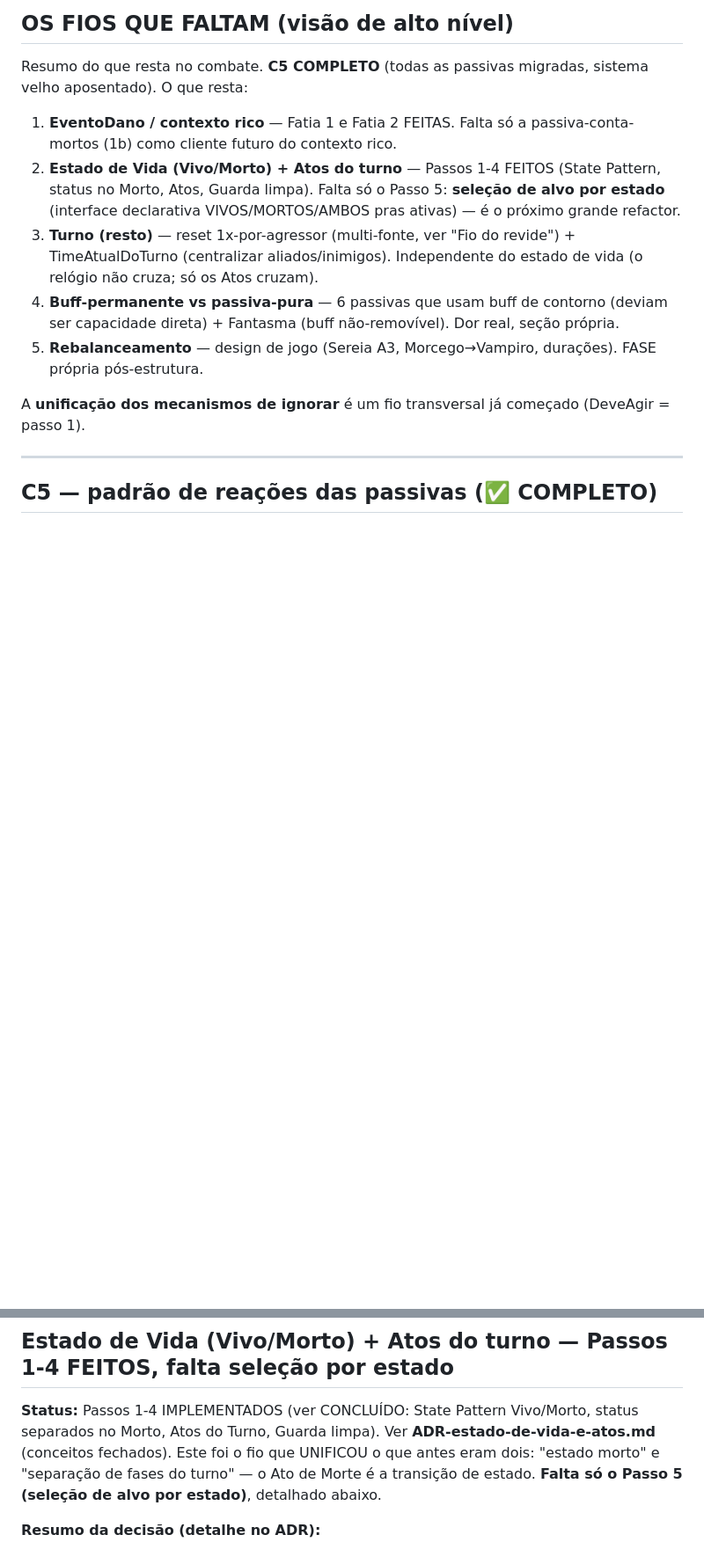
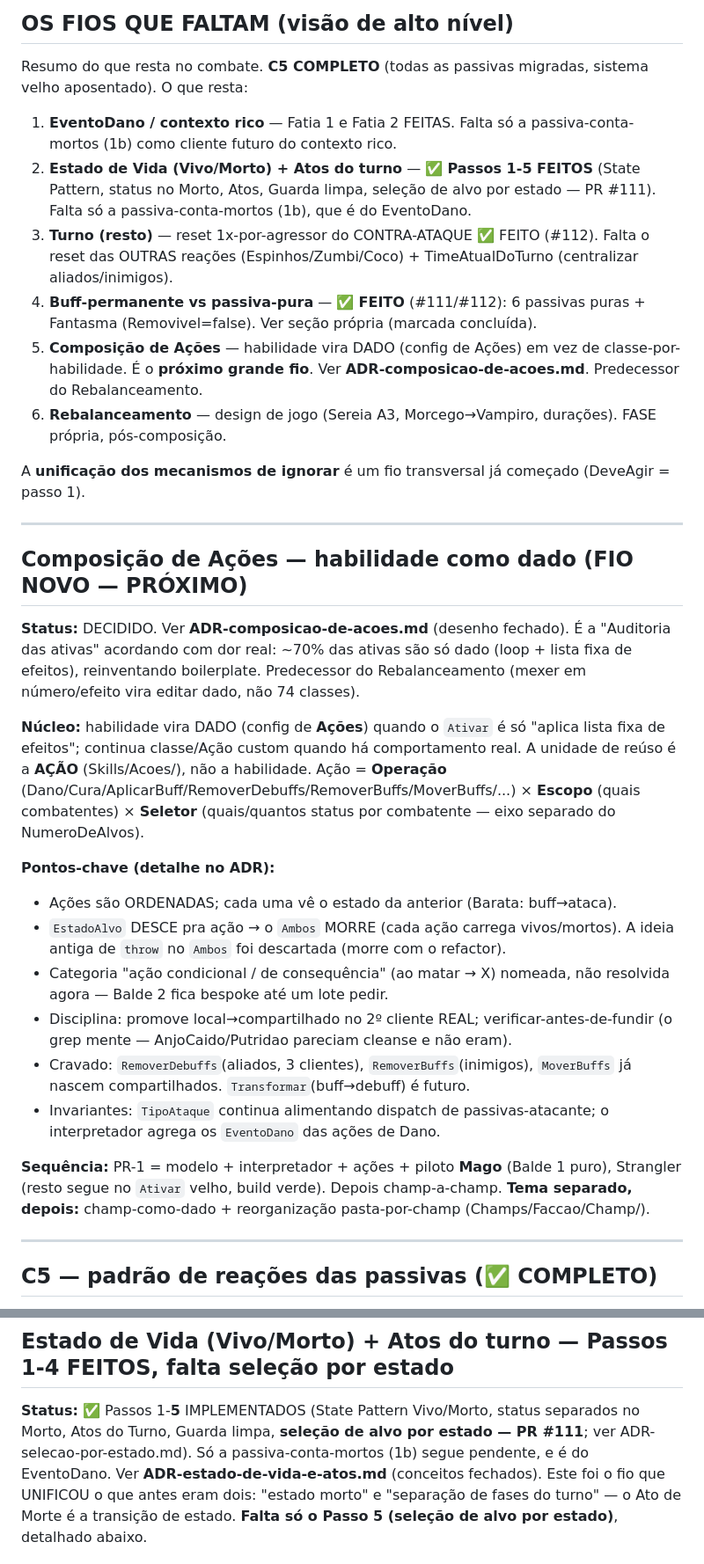
Before and after one commit to GabrielHenriqueCe/Apostle-s-War, a Markdown page: docs/ROADMAP-refatoracao.md, 2 parts joined by grey strips. Shown at 88% size. GitHub-like rendering; blank space fills up the shorter version.

```diff
--- a/docs/ROADMAP-refatoracao.md
+++ b/docs/ROADMAP-refatoracao.md
@@ -40,18 +44,52 @@ velho aposentado). O que resta:
 
 1. **EventoDano / contexto rico** — Fatia 1 e Fatia 2 FEITAS. Falta só a passiva-conta-mortos
    (1b) como cliente futuro do contexto rico.
-2. **Estado de Vida (Vivo/Morto) + Atos do turno** — Passos 1-4 FEITOS (State Pattern, status
-   no Morto, Atos, Guarda limpa). Falta só o Passo 5: **seleção de alvo por estado** (interface
-   declarativa VIVOS/MORTOS/AMBOS pras ativas) — é o próximo grande refactor.
-3. **Turno (resto)** — reset 1x-por-agressor (multi-fonte, ver "Fio do revide") +
-   TimeAtualDoTurno (centralizar aliados/inimigos). Independente do estado de vida
-   (o relógio não cruza; só os Atos cruzam).
-4. **Buff-permanente vs passiva-pura** — 6 passivas que usam buff de contorno (deviam ser
-   capacidade direta) + Fantasma (buff não-removível). Dor real, seção própria.
-5. **Rebalanceamento** — design de jogo (Sereia A3, Morcego→Vampiro, durações). FASE própria
-   pós-estrutura.
+2. **Estado de Vida (Vivo/Morto) + Atos do turno** — ✅ **Passos 1-5 FEITOS** (State Pattern,
+   status no Morto, Atos, Guarda limpa, seleção de alvo por estado — PR #111). Falta só a
+   passiva-conta-mortos (1b), que é do EventoDano.
+3. **Turno (resto)** — reset 1x-por-agressor do CONTRA-ATAQUE ✅ FEITO (#112). Falta o reset das
+   OUTRAS reações (Espinhos/Zumbi/Coco) + TimeAtualDoTurno (centralizar aliados/inimigos).
+4. **Buff-permanente vs passiva-pura** — ✅ **FEITO** (#111/#112): 6 passivas puras + Fantasma
+   (Removivel=false). Ver seção própria (marcada concluída).
+5. **Composição de Ações** — habilidade vira DADO (config de Ações) em vez de classe-por-habilidade.
+   É o **próximo grande fio**. Ver **ADR-composicao-de-acoes.md**. Predecessor do Rebalanceamento.
+6. **Rebalanceamento** — design de jogo (Sereia A3, Morcego→Vampiro, durações). FASE própria,
+   pós-composição.
 
 A **unificação dos mecanismos de ignorar** é um fio transversal já começado (DeveAgir = passo 1).
+
+---
+
+## Composição de Ações — habilidade como dado (FIO NOVO — PRÓXIMO)
+
+**Status:** DECIDIDO. Ver **ADR-composicao-de-acoes.md** (desenho fechado). É a
+"Auditoria das ativas" acordando com dor real: ~70% das ativas são só dado (loop +
+lista fixa de efeitos), reinventando boilerplate. Predecessor do Rebalanceamento
+(mexer em número/efeito vira editar dado, não 74 classes).
+
+**Núcleo:** habilidade vira DADO (config de **Ações**) quando o `Ativar` é só "aplica
+lista fixa de efeitos"; continua classe/Ação custom quando há comportamento real. A
+unidade de reúso é a **AÇÃO** (Skills/Acoes/), não a habilidade. Ação = **Operação**
+(Dano/Cura/AplicarBuff/RemoverDebuffs/RemoverBuffs/MoverBuffs/...) × **Escopo** (quais
+combatentes) × **Seletor** (quais/quantos status por combatente — eixo separado do
+NumeroDeAlvos).
+
+**Pontos-chave (detalhe no ADR):**
+- Ações são ORDENADAS; cada uma vê o estado da anterior (Barata: buff→ataca).
+- `EstadoAlvo` DESCE pra ação → o `Ambos` MORRE (cada ação carrega vivos/mortos). A
+  ideia antiga de `throw` no `Ambos` foi descartada (morre com o refactor).
+- Categoria "ação condicional / de consequência" (ao matar → X) nomeada, não resolvida
+  agora — Balde 2 fica bespoke até um lote pedir.
+- Disciplina: promove local→compartilhado no 2º cliente REAL; verificar-antes-de-fundir
+  (o grep mente — AnjoCaido/Putridao pareciam cleanse e não eram).
+- Cravado: `RemoverDebuffs`(aliados, 3 clientes), `RemoverBuffs`(inimigos), `MoverBuffs`
+  já nascem compartilhados. `Transformar`(buff→debuff) é futuro.
+- Invariantes: `TipoAtaque` continua alimentando dispatch de passivas-atacante; o
+  interpretador agrega os `EventoDano` das ações de Dano.
+
+**Sequência:** PR-1 = modelo + interpretador + ações + piloto **Mago** (Balde 1 puro),
+Strangler (resto segue no `Ativar` velho, build verde). Depois champ-a-champ. **Tema
+separado, depois:** champ-como-dado + reorganização pasta-por-champ (Champs/Faccao/Champ/).
 
 ---
 
@@ -381,8 +421,10 @@ Aplicador, (2) passiva filtra por origem, (3) regra "maior prevalece" (já exist
 
 ## Estado de Vida (Vivo/Morto) + Atos do turno — Passos 1-4 FEITOS, falta seleção por estado
 
-**Status:** Passos 1-4 IMPLEMENTADOS (ver CONCLUÍDO: State Pattern Vivo/Morto, status
-separados no Morto, Atos do Turno, Guarda limpa). Ver **ADR-estado-de-vida-e-atos.md**
+**Status:** ✅ Passos 1-**5** IMPLEMENTADOS (State Pattern Vivo/Morto, status separados no
+Morto, Atos do Turno, Guarda limpa, **seleção de alvo por estado — PR #111**; ver
+ADR-selecao-por-estado.md). Só a passiva-conta-mortos (1b) segue pendente, e é do EventoDano.
+Ver **ADR-estado-de-vida-e-atos.md**
 (conceitos fechados). Este foi o fio que UNIFICOU o que antes eram dois: "estado morto" e
 "separação de fases do turno" — o Ato de Morte é a transição de estado. **Falta só o Passo
 5 (seleção de alvo por estado)**, detalhado abaixo.
```
Also changed, not shown: other parts of docs/ROADMAP-refatoracao.md (+30 -4 lines), docs/ADR-composicao-de-acoes.md (added, +282 -0 lines).
